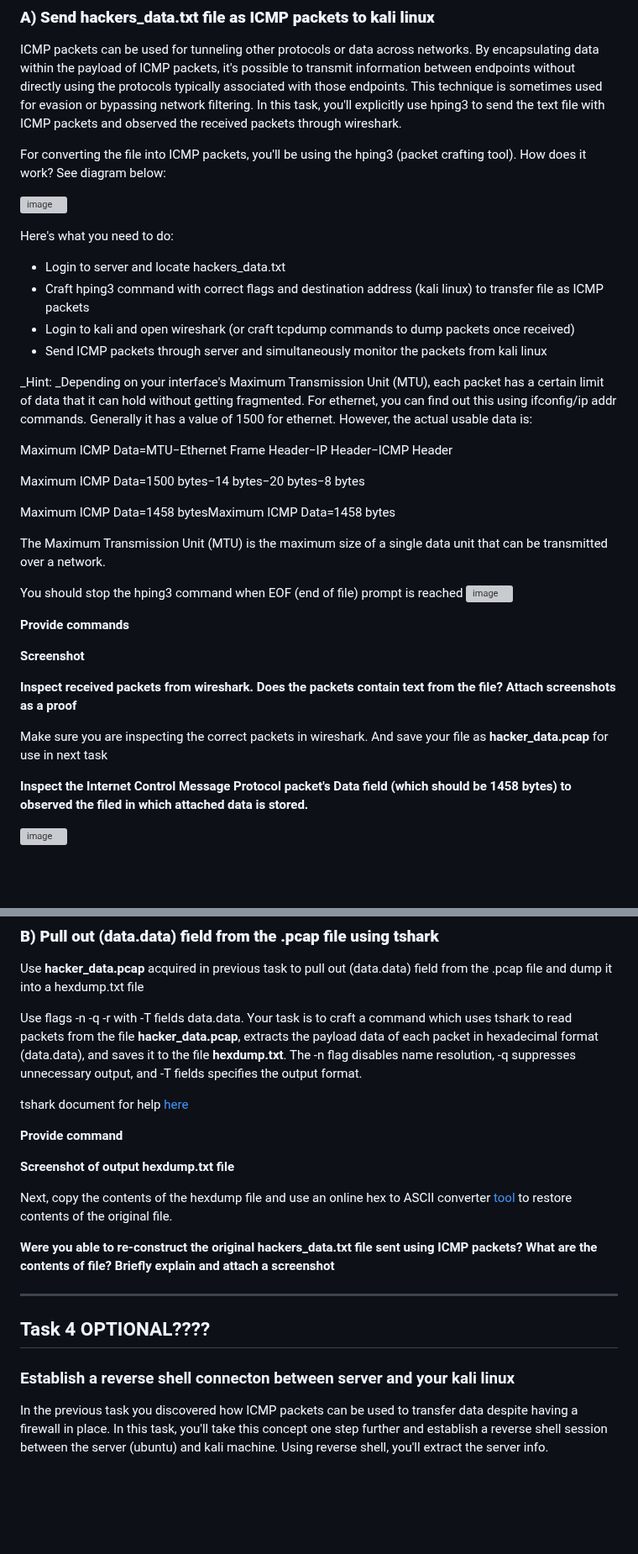
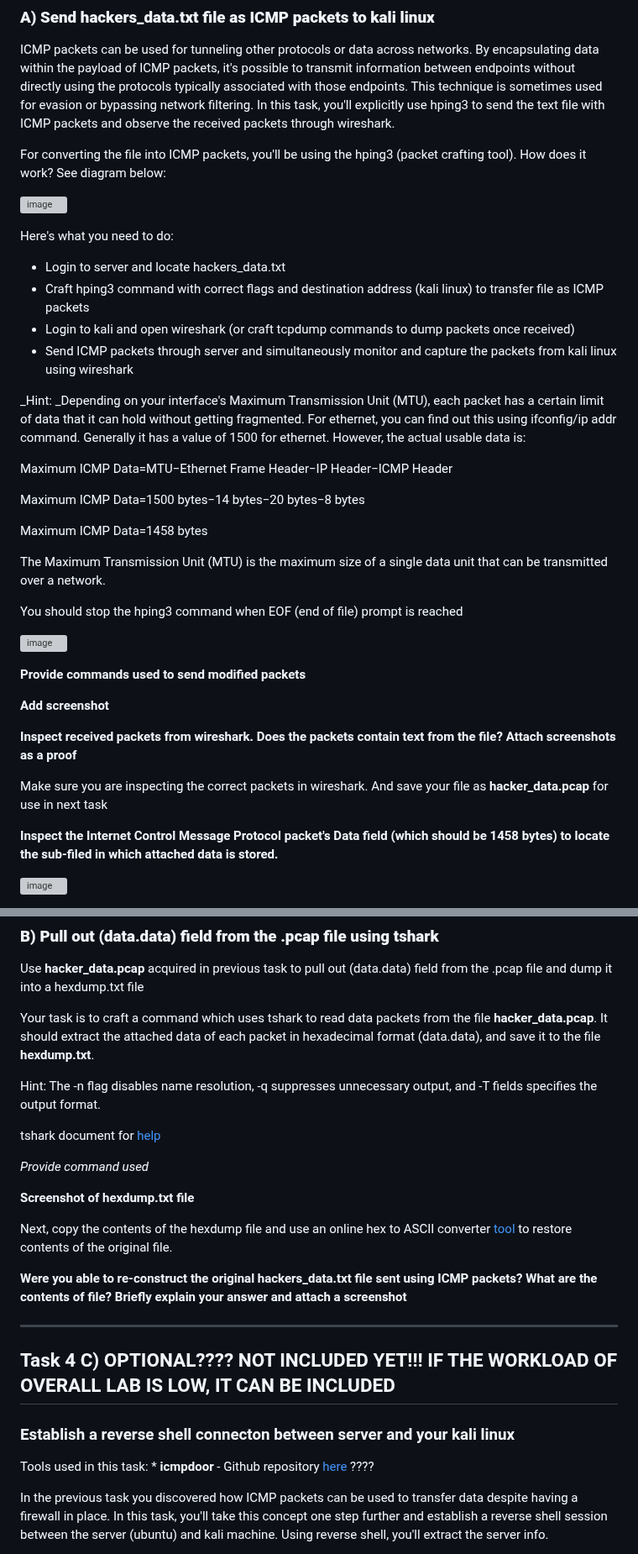
Before and after one commit to HenryPol14/CloudAndNetworkSecurity, a Markdown page: 1. Network Security/README.md, 2 parts joined by grey strips. Shown at 84% size. GitHub-like rendering; blank space fills up the shorter version; grey boxes are pictures that could not be loaded.

```diff
--- a/1. Network Security/README.md
+++ b/1. Network Security/README.md
@@ -389,7 +389,7 @@ ICMP packets can be modified to include information in their payloads. The data
 ### **A) Send hackers_data.txt file as ICMP packets to kali linux**
 
 ICMP packets can be used for tunneling other protocols or data across networks. By encapsulating data within the payload of ICMP packets, it's possible to transmit information between endpoints without directly using the protocols typically associated with those endpoints. This technique is sometimes used for evasion or bypassing network filtering. In this task, you'll explicitly use hping3 to send the
-text file with ICMP packets and observed the received packets through wireshark.
+text file with ICMP packets and observe the received packets through wireshark.
 
 For converting the file into ICMP packets, you'll be using the hping3 (packet crafting tool). How does it work? See diagram below:
 
@@ -399,33 +399,34 @@ Here's what you need to do:
 - Login to server and locate hackers_data.txt
 - Craft hping3 command with correct flags and destination address (kali linux) to transfer file as ICMP packets
 - Login to kali and open wireshark (or craft tcpdump commands to dump packets once received)
-- Send ICMP packets through server and simultaneously monitor the packets from kali linux
+- Send ICMP packets through server and simultaneously monitor and capture the packets from kali linux using wireshark
 
 _Hint: _Depending on your interface's Maximum Transmission Unit (MTU), each packet has a certain limit of data that it can hold without getting fragmented. For ethernet, you can find out this using
-ifconfig/ip addr commands. Generally it has a value of 1500 for ethernet. However, the actual usable data is:
+ifconfig/ip addr command. Generally it has a value of 1500 for ethernet. However, the actual usable data is:
 
 Maximum ICMP Data=MTU−Ethernet Frame Header−IP Header−ICMP Header
 
 Maximum ICMP Data=1500 bytes−14 bytes−20 bytes−8 bytes
 
-Maximum ICMP Data=1458 bytesMaximum ICMP Data=1458 bytes
+Maximum ICMP Data=1458 bytes
 
 The Maximum Transmission Unit (MTU) is the maximum size of a single data unit that can be transmitted over a network.
 
 You should stop the hping3 command when EOF (end of file) prompt is reached
+
 ![image](https://github.com/ouspg/CloudAndNetworkSecurity/assets/113350302/6ecbb36c-7364-4d34-9cc1-041f9a6c04ab)
 
 
-**Provide commands**
+**Provide commands used to send modified packets**
 
-**Screenshot**
+**Add screenshot**
 
 **Inspect received packets from wireshark. Does the packets contain text from the file? Attach screenshots as a proof**
 
 
 Make sure you are inspecting the correct packets in wireshark. And save your file as **hacker_data.pcap** for use in next task
 
-**Inspect the Internet Control Message Protocol packet's Data field (which should be 1458 bytes) to observed the filed in which attached data is stored.**
+**Inspect the Internet Control Message Protocol packet's Data field (which should be 1458 bytes) to locate the sub-filed in which attached data is stored.**
 
 ![image](https://github.com/ouspg/CloudAndNetworkSecurity/assets/113350302/d2910021-7adb-4468-9a6b-b6573436eb00)
 
@@ -438,23 +439,27 @@ _Extra Information: _TCPdump is a command-line packet analyzer tool for monitori
 
 Use **hacker_data.pcap** acquired in previous task to pull out (data.data) field from the .pcap file and dump it into a hexdump.txt file
 
-Use flags -n -q -r with -T fields data.data. Your task is to craft a command which uses tshark to read packets from the file **hacker_data.pcap**, extracts the payload data of each packet in hexadecimal format (data.data), and saves it to the file **hexdump.txt**. The -n flag disables name resolution, -q suppresses unnecessary output, and -T fields specifies the output format.
+Your task is to craft a command which uses tshark to read data packets from the file **hacker_data.pcap**. It should extract the attached data of each packet in hexadecimal format (data.data), and save it to the file **hexdump.txt**.
 
-tshark document for help [here](https://www.wireshark.org/docs/man-pages/tshark.html)
+Hint: The -n flag disables name resolution, -q suppresses unnecessary output, and -T fields specifies the output format.
 
-**Provide command**
+tshark document for [help](https://www.wireshark.org/docs/man-pages/tshark.html)
 
-**Screenshot of output hexdump.txt file**
+**Provide command* used*
+
+**Screenshot of hexdump.txt file**
 
 Next, copy the contents of the hexdump file and use an online hex to ASCII converter [tool](https://www.rapidtables.com/convert/number/hex-to-ascii.html) to restore contents of the original file.
 
-**Were you able to re-construct the original hackers_data.txt file sent using ICMP packets? What are the contents of file? Briefly explain and attach a screenshot**
+**Were you able to re-construct the original hackers_data.txt file sent using ICMP packets? What are the contents of file? Briefly explain your answer and attach a screenshot**
 
 ---
 
-## Task 4 OPTIONAL????
+## Task 4 C) OPTIONAL???? NOT INCLUDED YET!!! IF THE WORKLOAD OF OVERALL LAB IS LOW, IT CAN BE INCLUDED
 
 ### Establish a reverse shell connecton between server and your kali linux
+
+Tools used in this task: * **icmpdoor** - Github repository [here](https://github.com/krabelize/icmpdoor) ????
 
 In the previous task you discovered how ICMP packets can be used to transfer data despite having a firewall in place. In this task, you'll take this concept one step further and establish a reverse shell session
 between the server (ubuntu) and kali machine. Using reverse shell, you'll extract the server info.
```
Also changed, not shown: other parts of 1. Network Security/README.md (+1 -1 lines).
